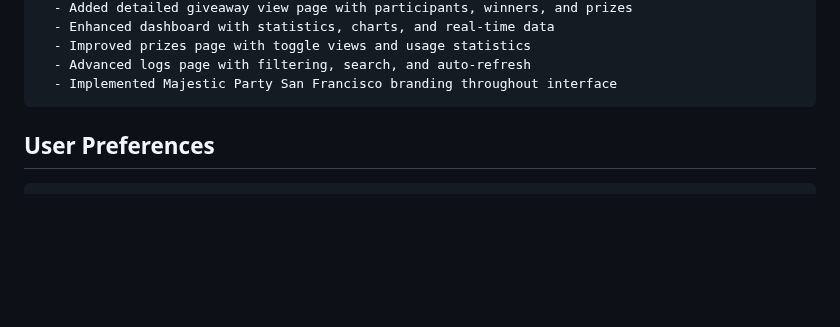
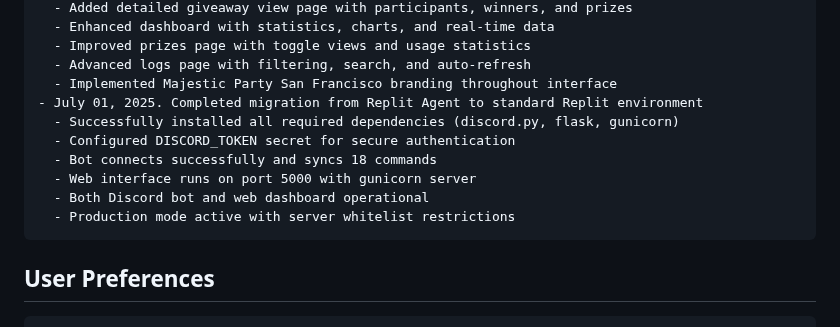
Before and after one commit to MagicMajestic/Mysterybox2, a Markdown page: replit.md, the part around the change. GitHub-like rendering; blank space fills up the shorter version.

Commit message:
Complete transition to new hosting; Discord bot and web dashboard both run
Document migration to standard Replit environment with successful bot and web interface deployment.

Replit-Commit-Author: Agent
Replit-Commit-Session-Id: bb144155-cc2b-4b89-bade-519204f0c11f
Replit-Commit-Screenshot-Url: https://storage.googleapis.com/screenshot-production-us-central1/ad29b7a2-97f9-490b-b6a3-b877a2f6020b/4e07e5e7-2361-4ce9-821f-8ff73380f253.jpg

````diff
--- a/replit.md
+++ b/replit.md
@@ -137,6 +137,13 @@ Changelog:
   - Improved prizes page with toggle views and usage statistics
   - Advanced logs page with filtering, search, and auto-refresh
   - Implemented Majestic Party San Francisco branding throughout interface
+- July 01, 2025. Completed migration from Replit Agent to standard Replit environment
+  - Successfully installed all required dependencies (discord.py, flask, gunicorn)
+  - Configured DISCORD_TOKEN secret for secure authentication
+  - Bot connects successfully and syncs 18 commands
+  - Web interface runs on port 5000 with gunicorn server
+  - Both Discord bot and web dashboard operational
+  - Production mode active with server whitelist restrictions
 ```
 
 ## User Preferences
````
